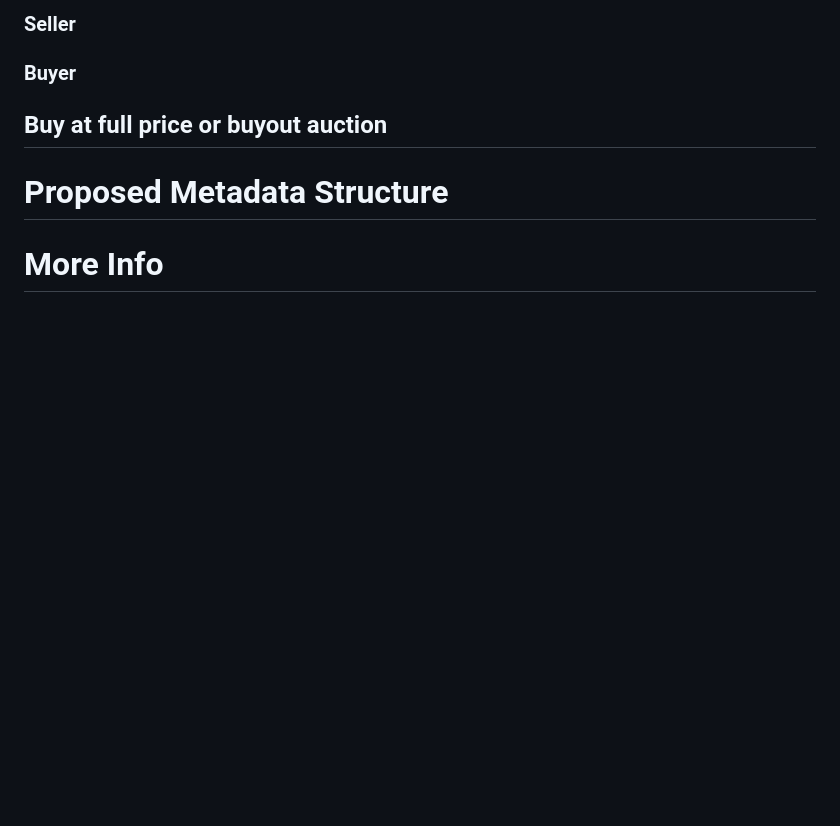
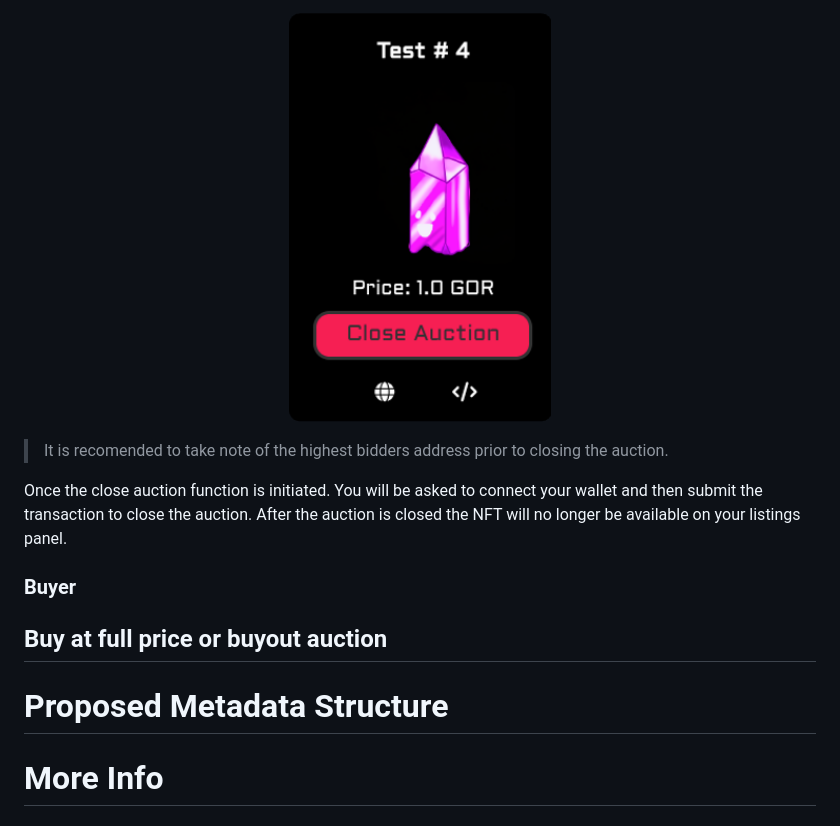
Before and after one commit to Zerobeings/learn, a Markdown page: README.md, the part around the change printed below. GitHub-like rendering; pictures changed too: images/closeauctionimg.png (added); blank space fills up the shorter version.

```diff
--- a/README.md
+++ b/README.md
@@ -313,5 +323,11 @@ To bid on an auction NFT click on the NFT beings auctioned from the Available Li
 
-### Seller
+<p align="center" width="100%">
+    <img width="33%" src="images/closeauctionimg.png">
+</p>
+
+> It is recomended to take note of the highest bidders address prior to closing the auction.
+
+Once the close auction function is initiated. You will be asked to connect your wallet and then submit the transaction to close the auction. After the auction is closed the NFT will no longer be available on your listings panel.
 
 ### Buyer
 
```
Also changed, not shown: other parts of README.md (+11 -1 lines), images/bidsindetailview.png (added).
